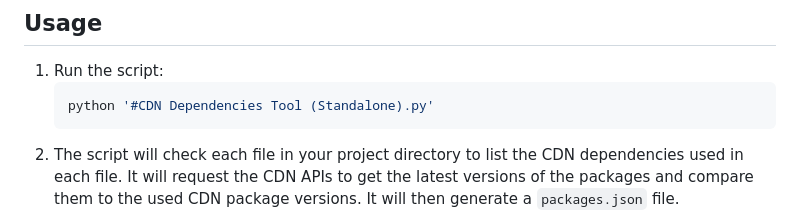
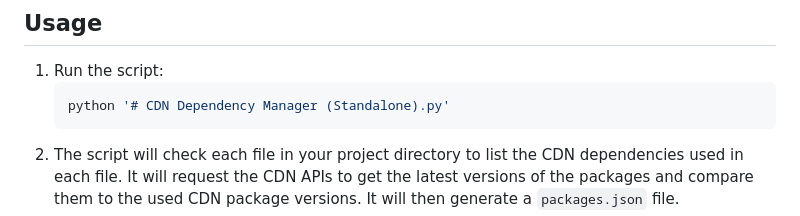
Before and after one commit to Mending-Electronics/CDN-Dependencies-Manager-Standalone-Python-Script, a Markdown page: README.md, the part around the change. Rendered like a GitHub page.

````diff
--- a/README.md
+++ b/README.md
@@ -20,7 +20,7 @@ CDN Dependency Manager is a standalone Python script designed to scan your proje
 ## Usage
 1. Run the script:
     ```bash
-    python '#CDN Dependencies Tool (Standalone).py'
+    python '# CDN Dependency Manager (Standalone).py'
     ```
 2. The script will check each file in your project directory to list the CDN dependencies used in each file. It will request the CDN APIs to get the latest versions of the packages and compare them to the used CDN package versions. It will then generate a `packages.json` file.
 3. Review the listed CDN dependencies and their versions in a table.
````
